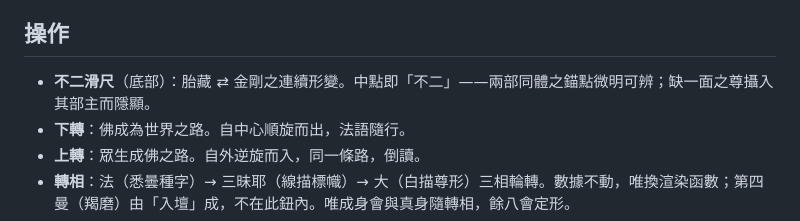
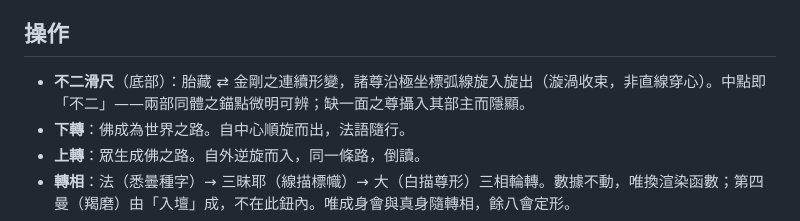
Before and after one commit to Hosuke/mandala, a Markdown page: README.md, the part around the change. GitHub-like rendering.

Commit message:
文書：滑尺形變補極坐標螺旋之述（README＋講義）
重啟 session 前同步打磨 d1e539c 之述：README 滑尺條目補「沿弧旋入旋出」，
講義第一節補形變極坐標螺旋一段（曼荼羅本旋轉之圖，過渡以回旋成之正合其體）。
Codex 審：LGTM。

Co-Authored-By: Claude Fable 5 <noreply@anthropic.com>

```diff
--- a/README.md
+++ b/README.md
@@ -30,7 +30,7 @@ open http://localhost:8000
 
 ## 操作
 
-- **不二滑尺**（底部）：胎藏 ⇄ 金剛之連續形變。中點即「不二」——兩部同體之錨點微明可辨；缺一面之尊攝入其部主而隱顯。
+- **不二滑尺**（底部）：胎藏 ⇄ 金剛之連續形變，諸尊沿極坐標弧線旋入旋出（漩渦收束，非直線穿心）。中點即「不二」——兩部同體之錨點微明可辨；缺一面之尊攝入其部主而隱顯。
 - **下轉**：佛成為世界之路。自中心順旋而出，法語隨行。
 - **上轉**：眾生成佛之路。自外逆旋而入，同一條路，倒讀。
 - **轉相**：法（悉曇種字）→ 三昧耶（線描標幟）→ 大（白描尊形）三相輪轉。數據不動，唯換渲染函數；第四曼（羯磨）由「入壇」成，不在此鈕內。唯成身會與真身隨轉相，餘八會定形。
```
Also changed, not shown: docs/法義講義.md (+5 -0 lines).
